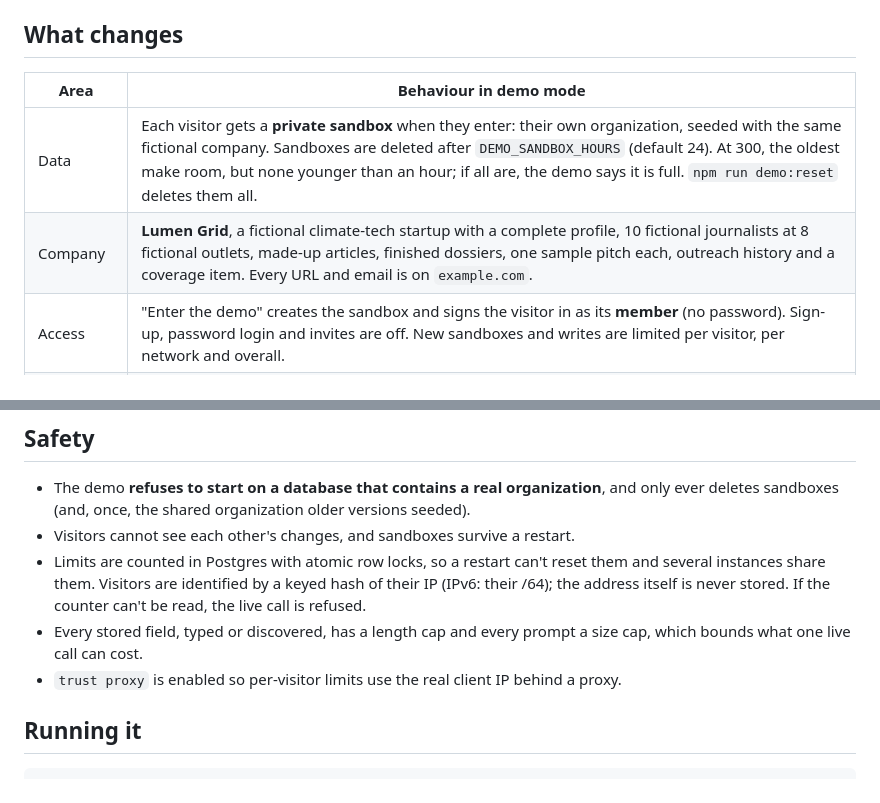
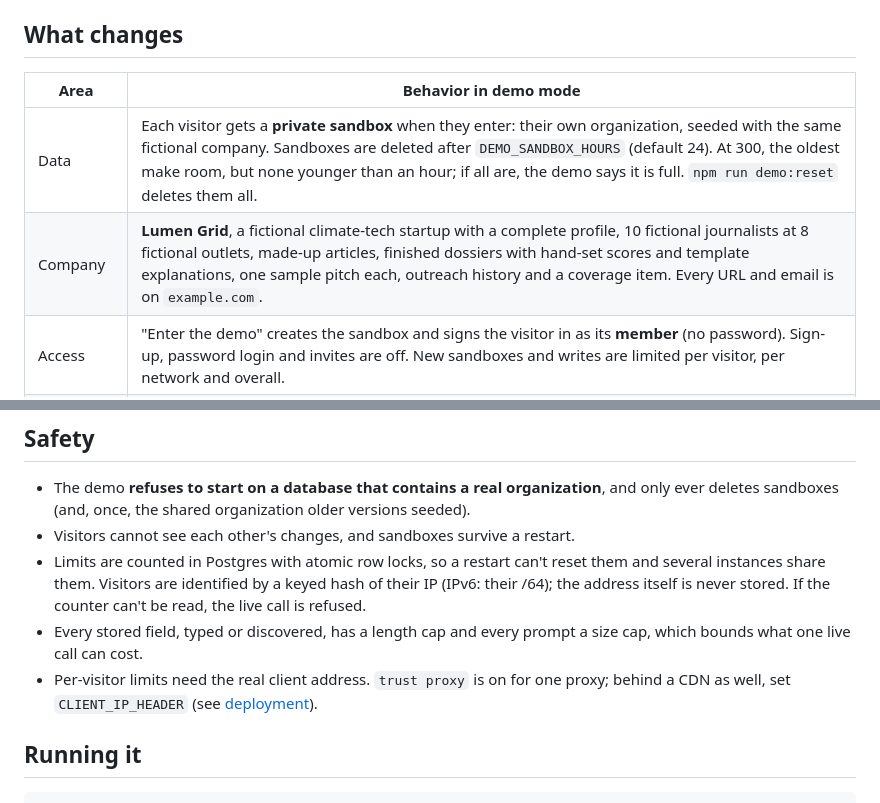
Before and after one commit to Letitia-Chang/journalist-dossiers, a Markdown page: docs/demo-mode.md, 2 parts joined by grey strips. Drawn GitHub-style.

```diff
--- a/docs/demo-mode.md
+++ b/docs/demo-mode.md
@@ -4,10 +4,10 @@
 
 ## What changes
 
-| Area | Behaviour in demo mode |
+| Area | Behavior in demo mode |
 |---|---|
 | Data | Each visitor gets a **private sandbox** when they enter: their own organization, seeded with the same fictional company. Sandboxes are deleted after `DEMO_SANDBOX_HOURS` (default 24). At 300, the oldest make room, but none younger than an hour; if all are, the demo says it is full. `npm run demo:reset` deletes them all. |
-| Company | **Lumen Grid**, a fictional climate-tech startup with a complete profile, 10 fictional journalists at 8 fictional outlets, made-up articles, finished dossiers, one sample pitch each, outreach history and a coverage item. Every URL and email is on `example.com`. |
+| Company | **Lumen Grid**, a fictional climate-tech startup with a complete profile, 10 fictional journalists at 8 fictional outlets, made-up articles, finished dossiers with hand-set scores and template explanations, one sample pitch each, outreach history and a coverage item. Every URL and email is on `example.com`. |
 | Access | "Enter the demo" creates the sandbox and signs the visitor in as its **member** (no password). Sign-up, password login and invites are off. New sandboxes and writes are limited per visitor, per network and overall. |
 | Banner | "Demo data — fictional" is always visible. |
 | Live AI | Per-visitor limit per clock hour (`DEMO_AI_PER_HOUR`, default 5), 20 per network per day and a server-wide daily cap (`DEMO_AI_PER_DAY`, default 150). Over the limit, scoring returns the saved analysis; with nothing saved it returns a friendly 429. Draft generation and regeneration share the budget. |
@@ -20,7 +20,7 @@
 - Visitors cannot see each other's changes, and sandboxes survive a restart.
 - Limits are counted in Postgres with atomic row locks, so a restart can't reset them and several instances share them. Visitors are identified by a keyed hash of their IP (IPv6: their /64); the address itself is never stored. If the counter can't be read, the live call is refused.
 - Every stored field, typed or discovered, has a length cap and every prompt a size cap, which bounds what one live call can cost.
-- `trust proxy` is enabled so per-visitor limits use the real client IP behind a proxy.
+- Per-visitor limits need the real client address. `trust proxy` is on for one proxy; behind a CDN as well, set `CLIENT_IP_HEADER` (see [deployment](deployment.md)).
 
 ## Running it
 
```
Also changed, not shown: README.md (+4 -4 lines), docs/architecture.md (+1 -1 lines), docs/design.md (added, +46 -0 lines), docs/images/dashboard.jpg, docs/images/dossier.jpg, docs/images/gmail-preview.jpg, docs/images/journalists.jpg, 3 other files.
